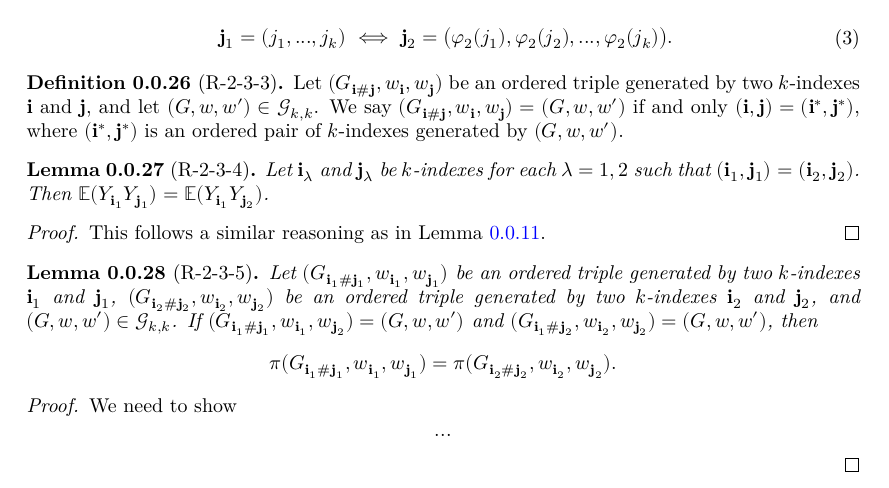
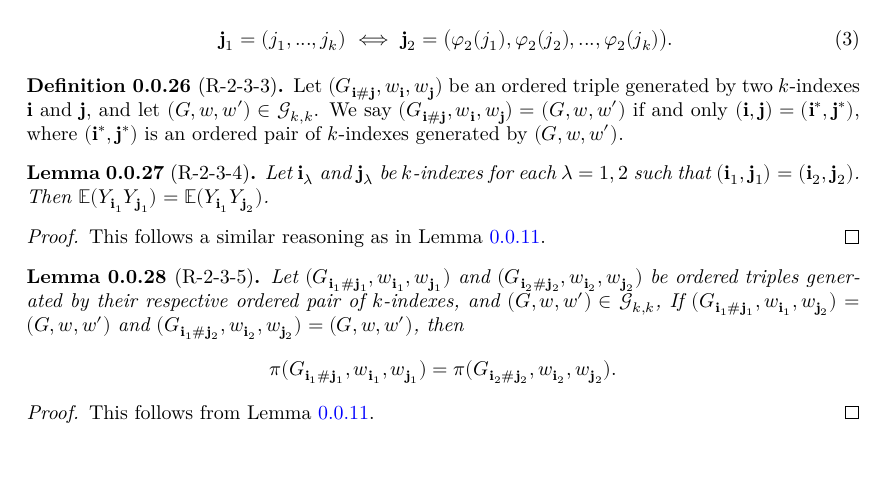
Before and after one commit to FredRaj3/SemicircleLaw, a LaTeX document (blueprint/src/print.tex, which reads blueprint/src/chapters/moments.tex): part of page 5 of 11, cut so that both start at the same text, the shorter picture padded with empty space. Compiled offline with XeLaTeX.

Commit message:
Richard - Proposition 4.5 - penultimate edit

```diff
--- a/blueprint/src/chapters/moments.tex
+++ b/blueprint/src/chapters/moments.tex
@@ -450,9 +450,7 @@ Proof
 \begin{lemma}[R-2-3-5]
   \label{}% Common value lemma 2
   \uses{}% Uses: 1) Definition of the common value; 2) Definition of $Y_\mathbf{i}$; 3) Definition of the ordered triple
-  Let $(G_{\mathbf{i}_1 \# \mathbf{j}_1},w_{\mathbf{i}_1},w_{\mathbf{j}_1})$ be an ordered triple generated by two $k$-indexes $\mathbf{i}_1$ and $\mathbf{j}_1$,
-  $(G_{\mathbf{i}_2 \# \mathbf{j}_2},w_{\mathbf{i}_2},w_{\mathbf{j}_2})$ be an ordered triple generated by two $k$-indexes $\mathbf{i}_2$ and $\mathbf{j}_2$,
-  and $(G,w,w') \in \mathcal{G}_{k,k}$.
+  Let $(G_{\mathbf{i}_1 \# \mathbf{j}_1},w_{\mathbf{i}_1},w_{\mathbf{j}_1})$ and $(G_{\mathbf{i}_2 \# \mathbf{j}_2},w_{\mathbf{i}_2},w_{\mathbf{j}_2})$ be ordered triples generated by their respective ordered pair of $k$-indexes, and $(G,w,w') \in \mathcal{G}_{k,k}$,
   If $(G_{\mathbf{i}_1 \# \mathbf{j}_1},w_{\mathbf{i}_1},w_{\mathbf{j}_2}) = (G,w,w')$ and $(G_{\mathbf{i}_1 \# \mathbf{j}_2},w_{\mathbf{i}_2},w_{\mathbf{j}_2}) = (G,w,w')$, then
 %  If the ordered triples $(G_{\mathbf{i}\#\mathbf{j}},w_\mathbf{i},w_\mathbf{j})$ and $(G_{\mathbf{i}^*\#\mathbf{j}^*},w_{\mathbf{i}^*},w_{\mathbf{j}^*})$ are same up to relabeling, then
   \[
@@ -460,10 +458,7 @@ Proof
   \]
 \end{lemma}
 \begin{proof}
-We need to show
-\[
-...
-\]
+This follows from Lemma \ref{lem:eq_equiv_eq_expect}.
 \end{proof}
 %---------%
 %---------%
```
